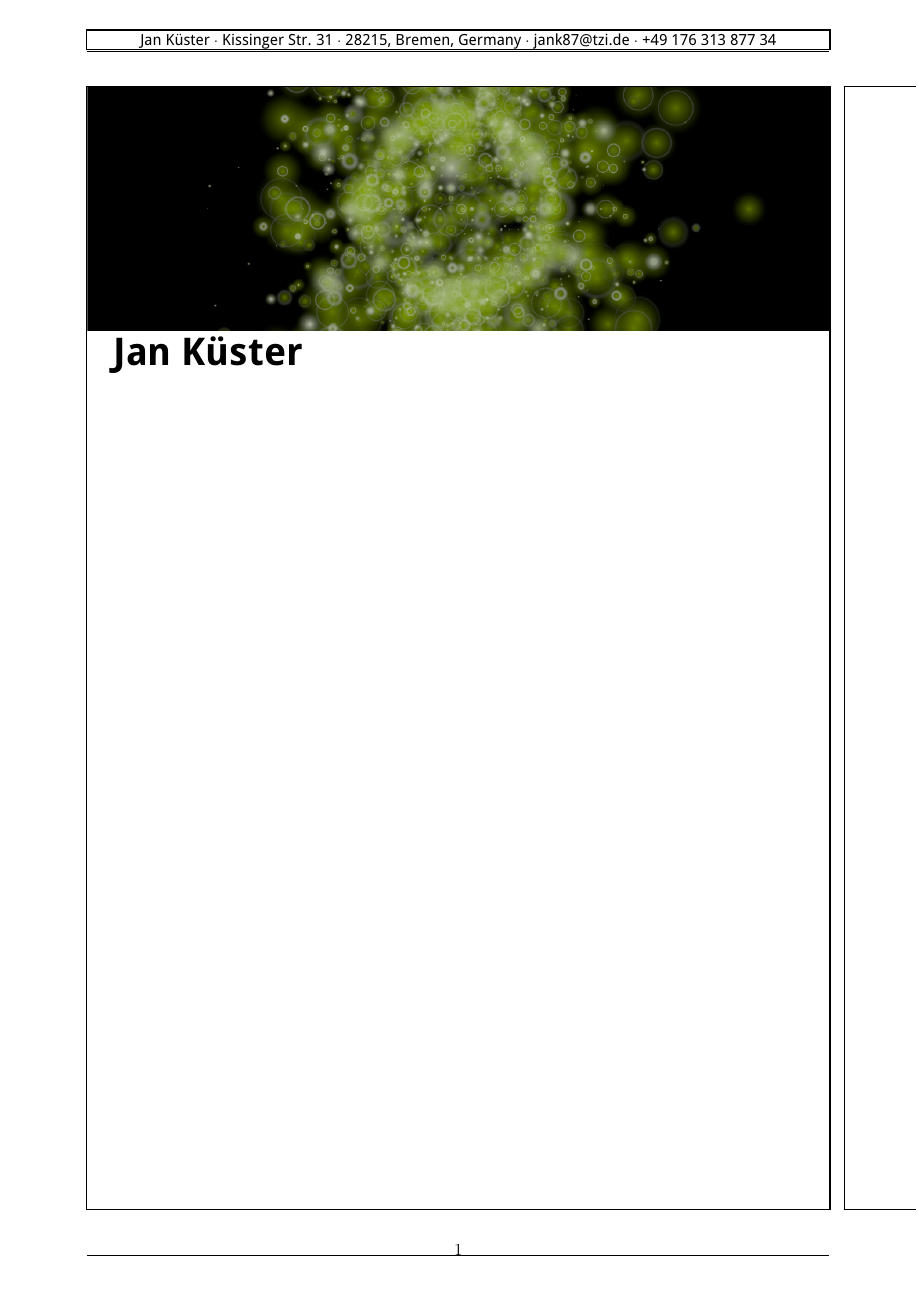
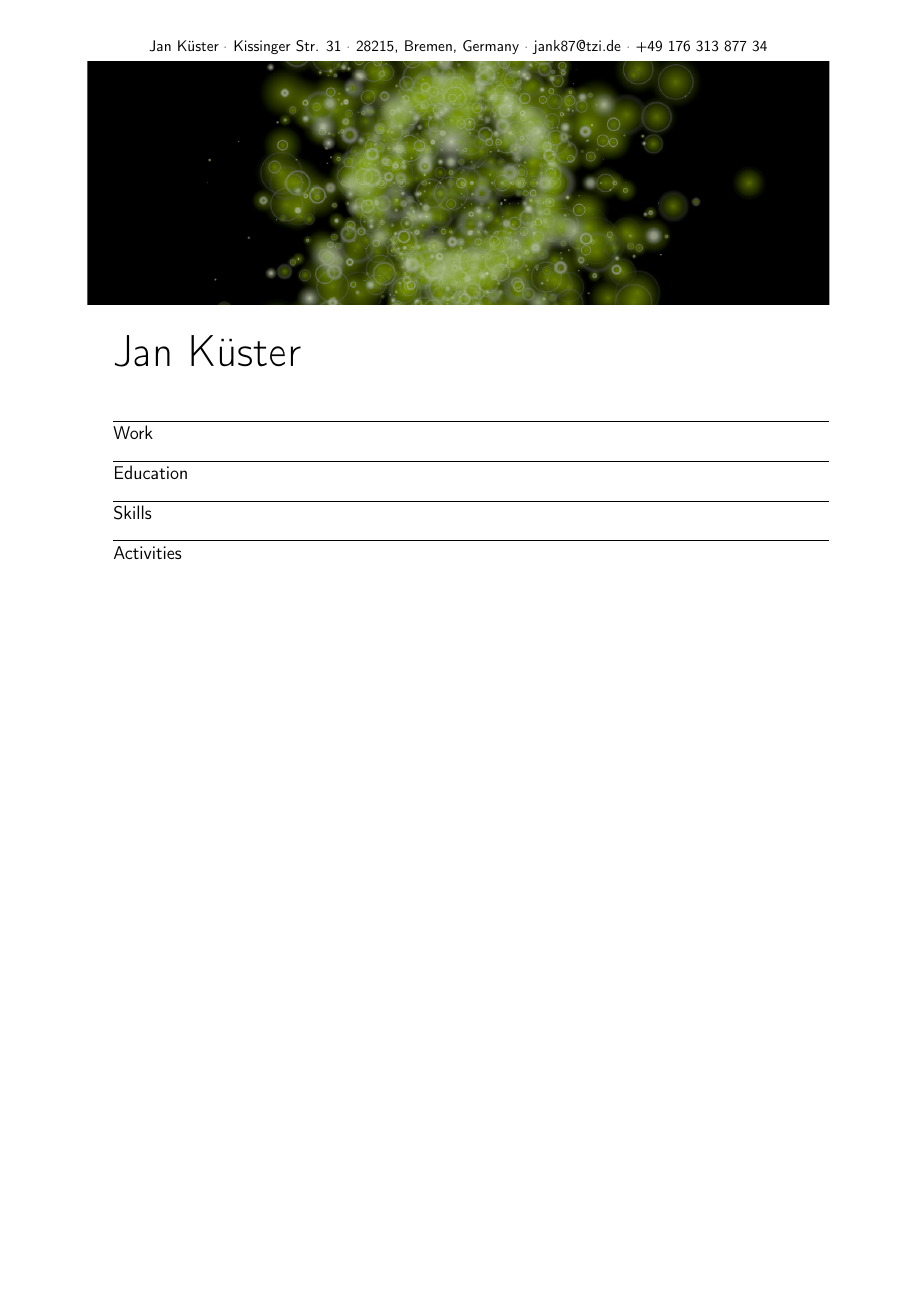
Before and after one commit to jankapunkt/latexcv, a LaTeX document (main.tex): the whole page. Compiled offline with pdfLaTeX.

Commit message:
section structure added

```diff
--- a/main.tex
+++ b/main.tex
@@ -17,34 +46,43 @@
 %----------------------------------------------------------------------------------------
 %	FONT
 %----------------------------------------------------------------------------------------
-%note: requires latex-font-extra package
+% some tex-live fonts - choose your own
 
-\usepackage[defaultsans]{droidsans}
+%\usepackage[defaultsans]{droidsans}
+%\usepackage[default]{comfortaa}
+%\usepackage{cmbright}
+%\usepackage[default]{raleway}
+%\usepackage{fetamont}
+%\usepackage[default]{gillius}
+\usepackage[light,math]{iwona}
+
 \renewcommand*\familydefault{\sfdefault} %% Only if the base font of the document is to be typewriter style
 \usepackage[T1]{fontenc}
 
 %\usepackage[thin]{roboto}
 
+\usepackage{moresize}
 
 
 %----------------------------------------------------------------------------------------
-%	LAYOUT  DEFINITIONS
+%	PAGE LAYOUT  DEFINITIONS
 %----------------------------------------------------------------------------------------
 
-%debug
-\usepackage{showframe}
-
-%define page styles using geometry
-\usepackage[a4paper]{geometry}
-
-% for example, change the margins to 2 inches all round
-\geometry{margin=2cm}
+%\usepackage{showframe}			%debug
 
 
-\usepackage{fancyhdr}
+\usepackage[a4paper]{geometry}		%define page styles using geometry
+\geometry{margin=2cm} 			% for example, change the margins to 2 inches all round
+
+
+
+\usepackage{fancyhdr}				%customize header
 \pagestyle{fancy}
- \chead{\small{Jan Küster $\cdot$ Kissinger Str. 31  $\cdot$ 28215, Bremen, Germany  $\cdot$  jank87@tzi.de  $\cdot$ +49 176 313 877 34}}
+\setlength{\headheight}{-5pt}		%less space between header and content
 
+\lhead{}
+\chead{\small{Jan Küster $\cdot$ Kissinger Str. 31  $\cdot$ 28215, Bremen, Germany  $\cdot$  jank87@tzi.de  $\cdot$ +49 176 313 877 34}}
+\rhead{}
 
 \usepackage{graphicx}
 
@@ -54,7 +92,25 @@
 %
 %============================================================================%
 
+% --------------- HEADER -----------------%
+\renewcommand{\headrulewidth}{0pt} % remove top header line
+\renewcommand{\footrulewidth}{0pt}	  %remove botttom header line
+\renewcommand{\thepage}{}	%remove pagenum
 
+
+%----------------- SECTION ----------------%
+
+
+
+\renewcommand{\thesection}{}		%remove section num
+
+\renewcommand{\section}{ 			%overide section
+\hrulefill
+
+\vspace{-2pt}
+\large
+
+}
 
 %============================================================================%
 %
@@ -66,10 +122,17 @@
 \pagestyle{fancy}
 \begin{figure}[htbp]
     \begin{center}
-            \includegraphics[trim=0 150 0 150,clip,width=\textwidth]{4436.png}
+            \includegraphics[trim=0 150 0 150,clip,width=\textwidth]{4436.png}	%trimming relative to image size!
     \end{center}
 \end{figure}
 \vspace{-20pt}
-\Huge{\textbf{Jan Küster}}
+\HUGE{Jan Küster}
 
+\section{Work}
+
+\section{Education}
+
+\section{Skills}
+
+\section{Activities}
 \end{document}
```
Also changed, not shown: main.pdf, main.tex (31 more changed lines).
